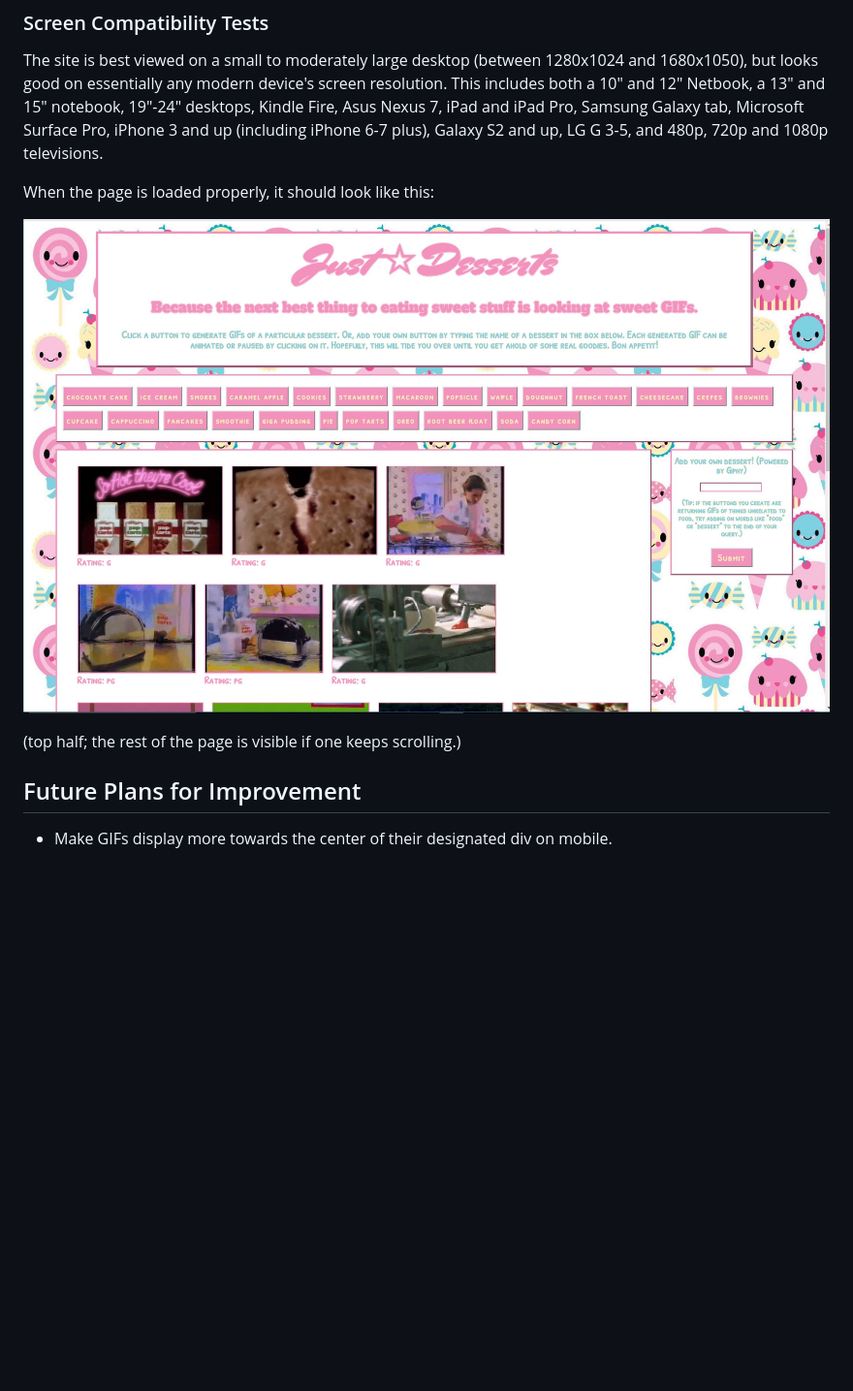
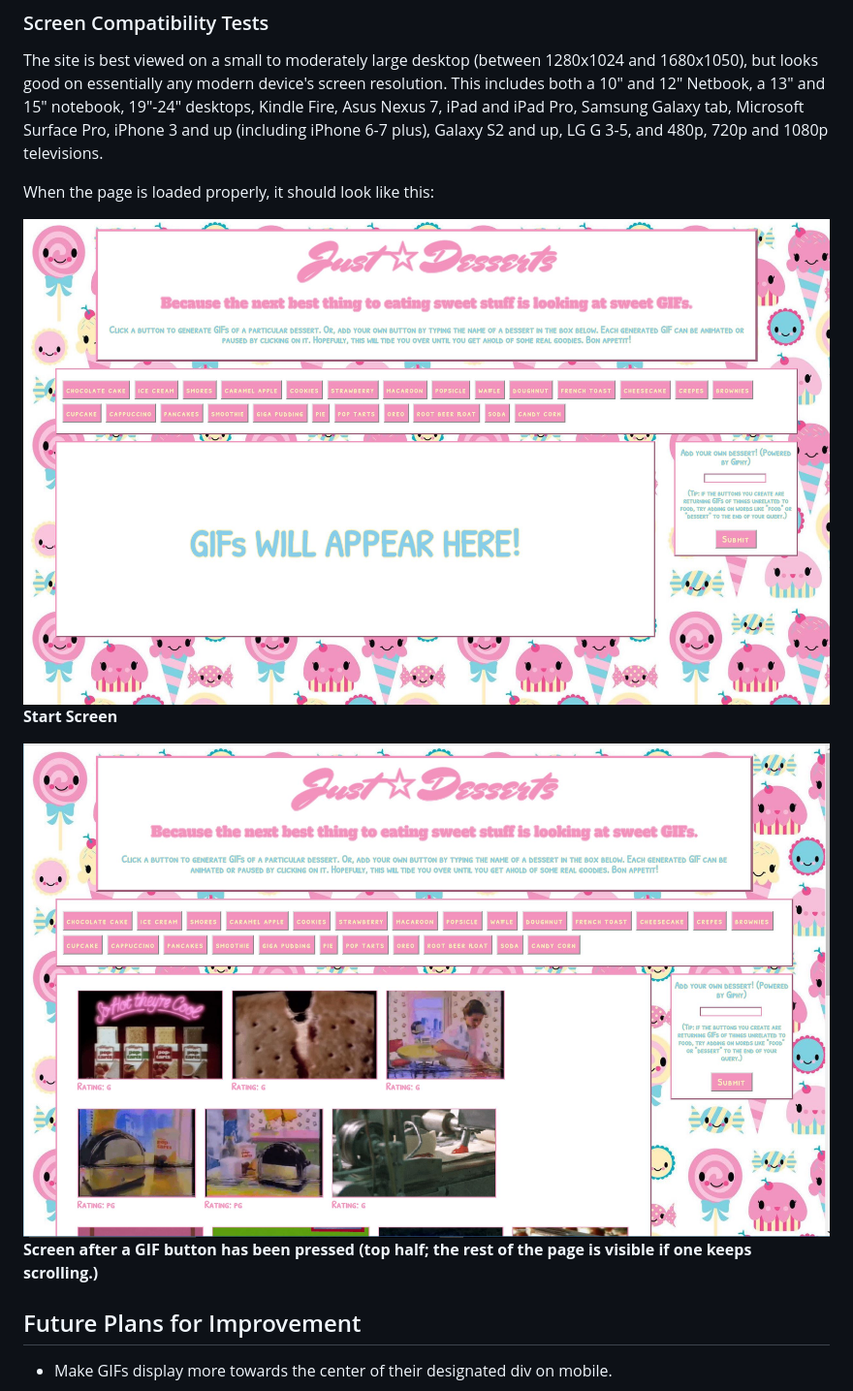
Before and after one commit to zagara2/GiphyHW, a Markdown page: README.md, the part around the change. Shown: that part at 97% size. Rendered like a GitHub page; pictures changed too: assets/images/startscreen.JPG (added); blank space fills up the shorter version.

Commit message:
markdown edit

```diff
--- a/README.md
+++ b/README.md
@@ -29,9 +29,11 @@ The site is best viewed on a small to moderately large desktop (between 1280x102
 
 When the page is loaded properly, it should look like this:
 
-![Homepage](/assets/images/justdesserts.JPG)
+![Start Screen](/assets/images/startscreen.JPG)
+**Start Screen**
 
-(top half; the rest of the page is visible if one keeps scrolling.)
+![Homepag after GIF button pressed](/assets/images/justdesserts.JPG)
+**Screen after a GIF button has been pressed (top half; the rest of the page is visible if one keeps scrolling.)**
 
 ## Future Plans for Improvement
 
```
